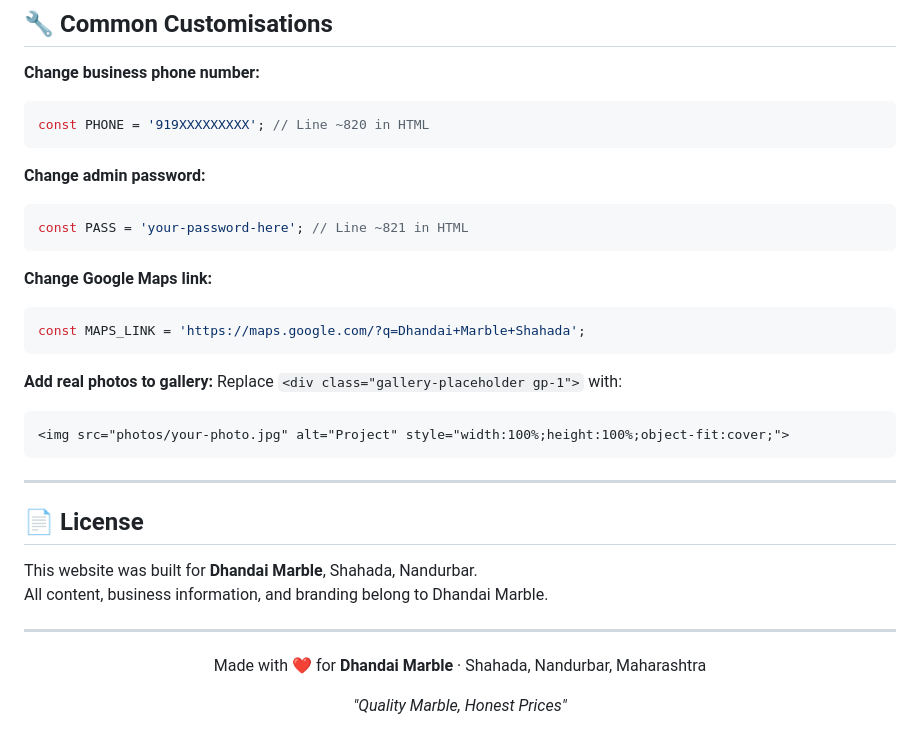
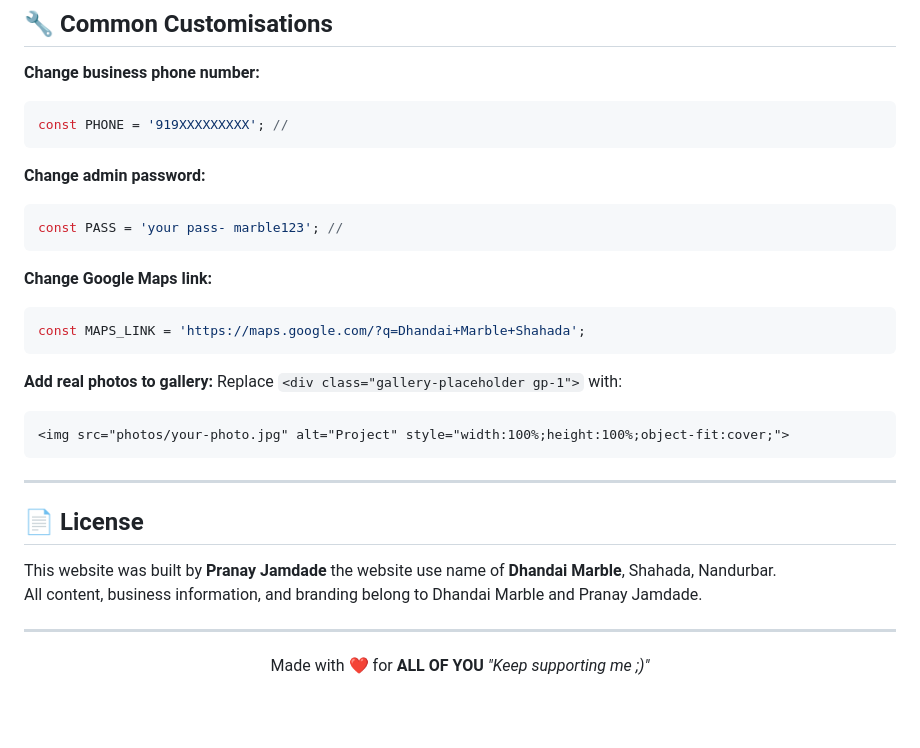
Before and after one commit to pjboy009/marble-webapplication, a Markdown page: README.md, the part around the change. GitHub-like rendering; blank space fills up the shorter version.

Commit message:
update README
Updated business phone number and admin password. Revised website attribution and footer message.

````diff
--- a/README.md
+++ b/README.md
@@ -151,12 +151,12 @@ const PHONE = '91XXXXXXXXXX'; // ← Change this to your number
 
 **Change business phone number:**
 ```javascript
-const PHONE = '919XXXXXXXXX'; // Line ~820 in HTML
+const PHONE = '919XXXXXXXXX'; //
 ```
 
 **Change admin password:**
 ```javascript
-const PASS = 'your-password-here'; // Line ~821 in HTML
+const PASS = 'your pass- marble123'; //
 ```
 
 **Change Google Maps link:**
@@ -174,15 +174,14 @@ Replace `<div class="gallery-placeholder gp-1">` with:
 
 ## 📄 License
 
-This website was built for **Dhandai Marble**, Shahada, Nandurbar.
-All content, business information, and branding belong to Dhandai Marble.
+This website was built by **Pranay Jamdade** the website use name of **Dhandai Marble**, Shahada, Nandurbar.
+All content, business information, and branding belong to Dhandai Marble and Pranay Jamdade.
 
 ---
 
 <div align="center">
 
-Made with ❤️ for **Dhandai Marble** · Shahada, Nandurbar, Maharashtra
-
-*"Quality Marble, Honest Prices"*
+Made with ❤️ for **ALL OF YOU**
+*"Keep supporting me ;)"*
 
 </div>
````
